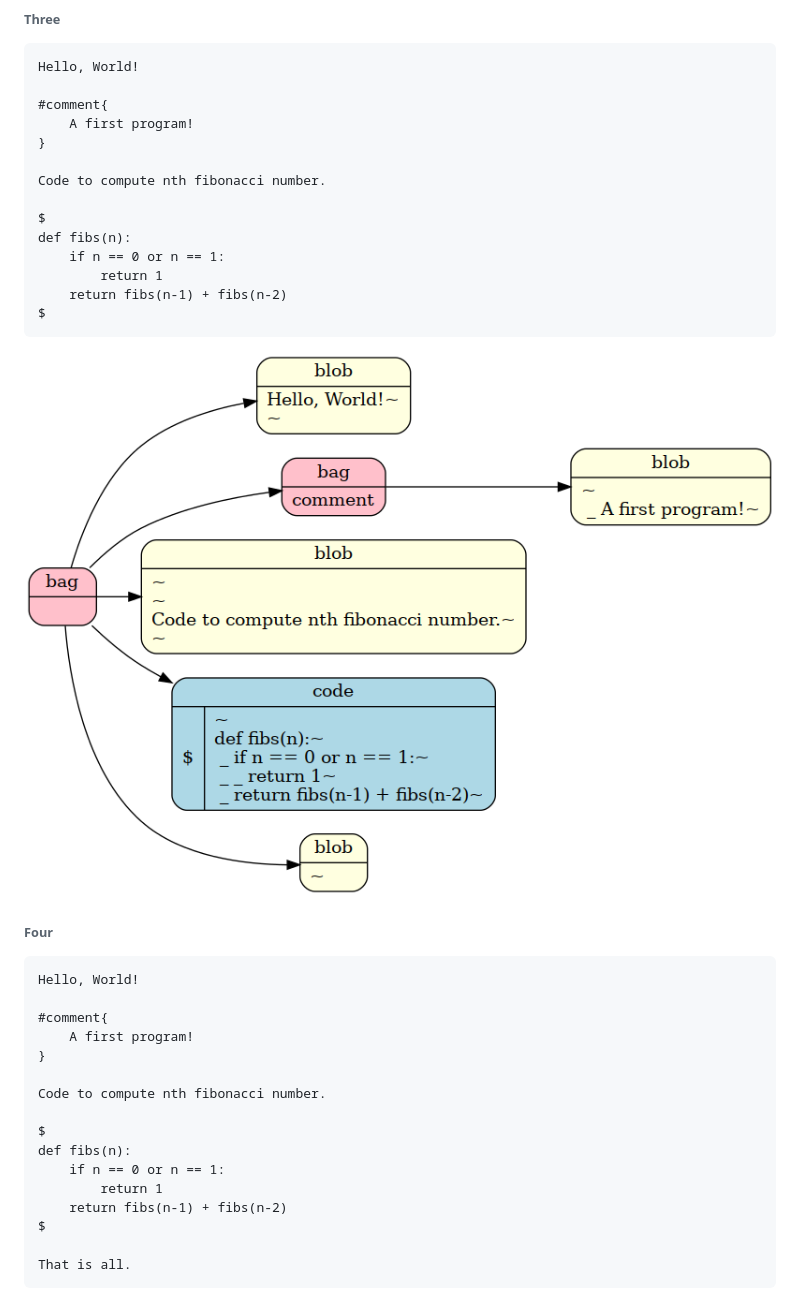
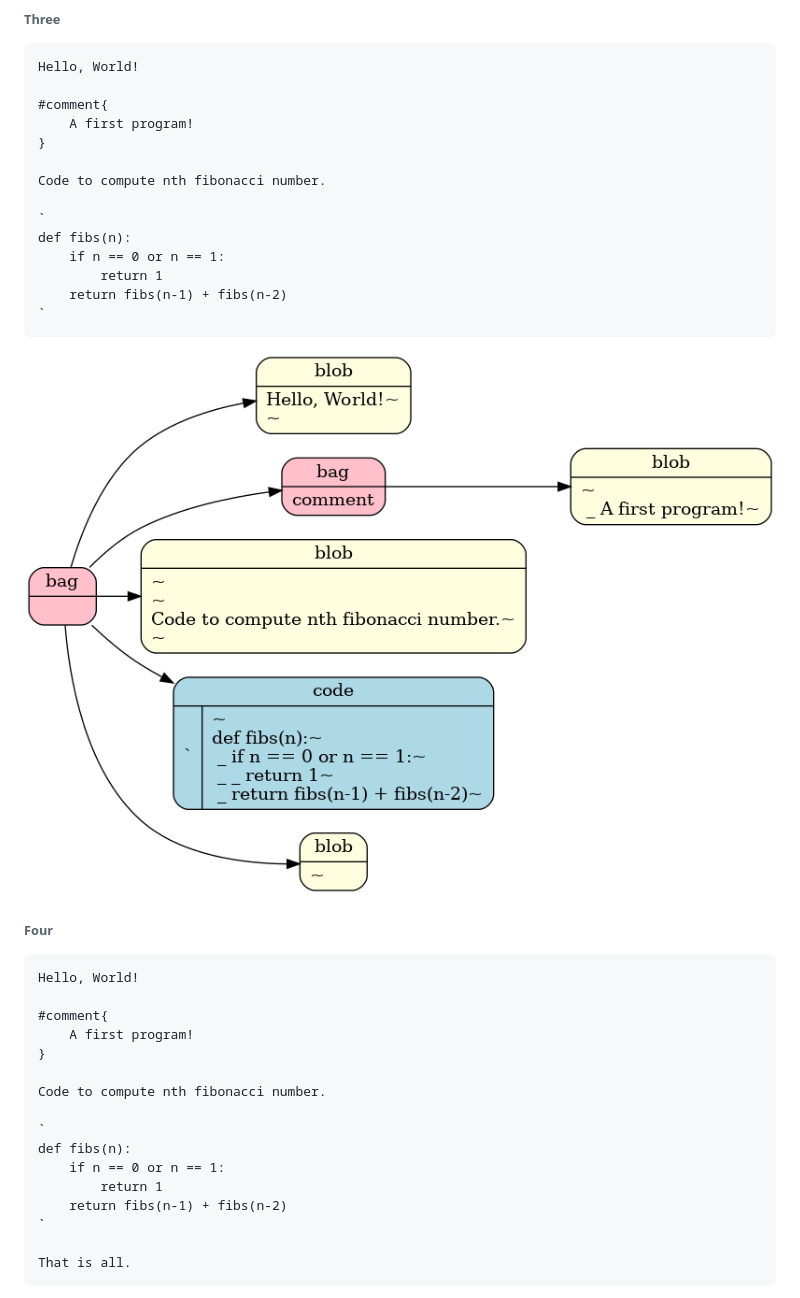
Before and after one commit to PratikDeoghare/brashtag, a Markdown page: README.md, the part around the change printed below. Rendered like a GitHub page; pictures changed too: examples/c.png.

````diff
--- a/README.md
+++ b/README.md
@@ -77,12 +79,12 @@ Hello, World!
 
 Code to compute nth fibonacci number.
 
-$
+`
 def fibs(n):
     if n == 0 or n == 1:
         return 1
     return fibs(n-1) + fibs(n-2)
-$
+`
 ```
 ![](./examples/c.png)
 
@@ -96,12 +98,12 @@ Hello, World!
 
 Code to compute nth fibonacci number.
 
-$
+`
 def fibs(n):
     if n == 0 or n == 1:
         return 1
     return fibs(n-1) + fibs(n-2)
-$
+`
 
 That is all.
 ```
````
Also changed, not shown: other parts of README.md (+16 -14 lines), examples/a.png, examples/b.png, examples/d.png, 4 other files.
